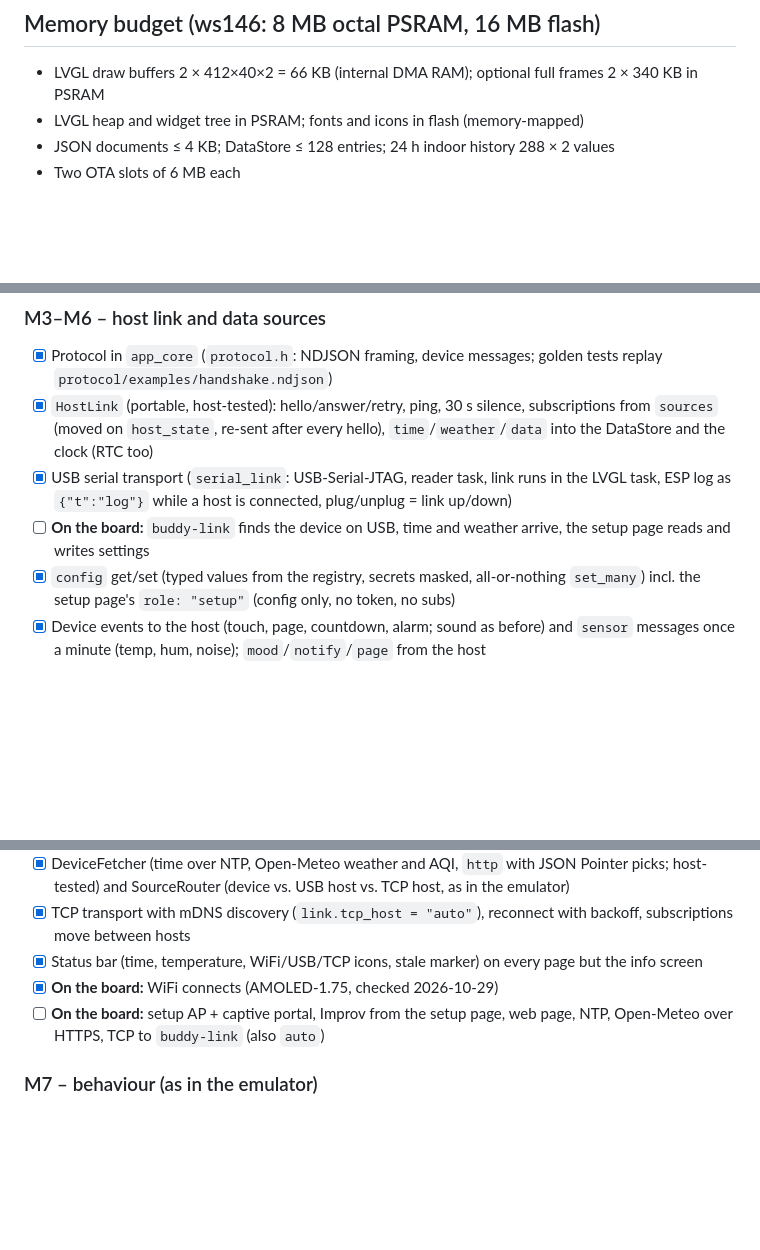
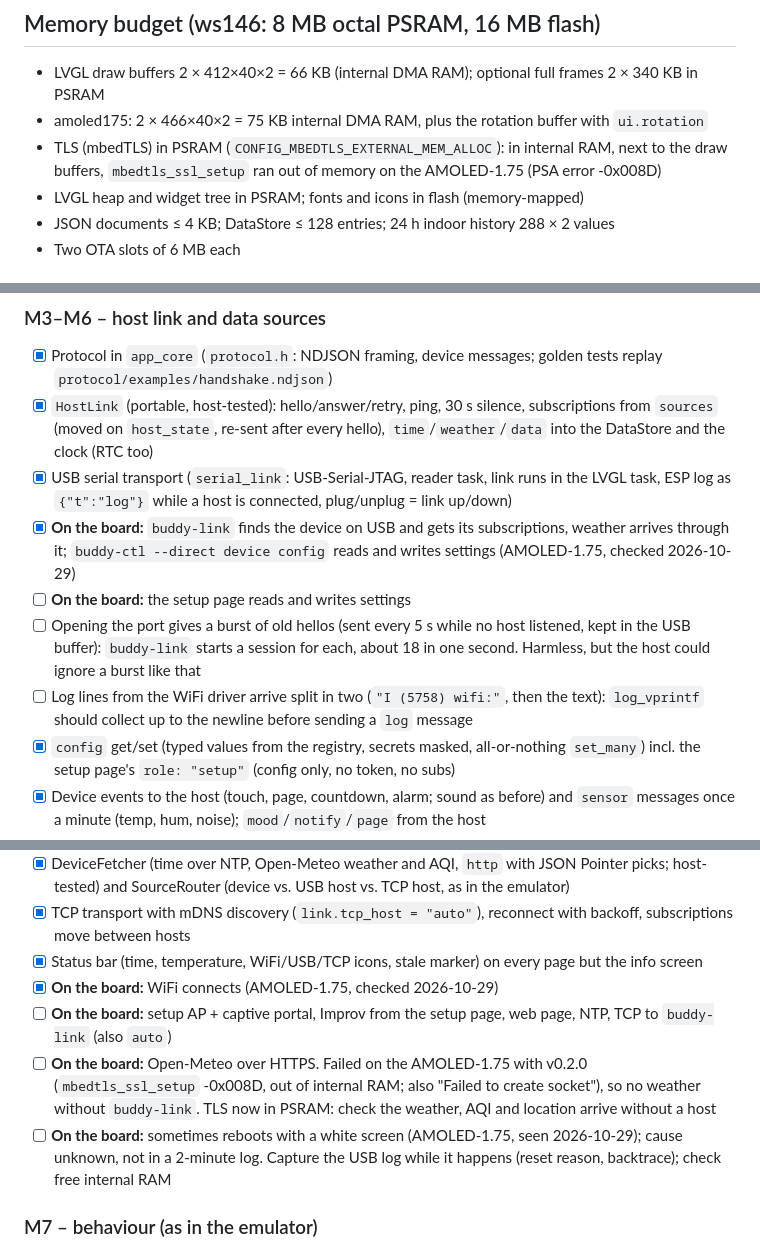
Before and after one commit to StefanRiese/blinky-desk-companion, a Markdown page: firmware/PLAN.md, 3 parts joined by grey strips. Drawn GitHub-style; blank space fills up the shorter version.

Commit message:
Plan: findings from the AMOLED-1.75 log
Buddy Link on USB and buddy-ctl --direct work; HTTPS on the device ran
out of internal RAM; reboots with a white screen; split WiFi log lines;
hello burst when the port opens.

```diff
--- a/firmware/PLAN.md
+++ b/firmware/PLAN.md
@@ -345,6 +345,9 @@ Switch pages by moving the device. Touch and buttons still work.
 ## Memory budget (ws146: 8 MB octal PSRAM, 16 MB flash)
 - LVGL draw buffers 2 × 412×40×2 = 66 KB (internal DMA RAM); optional full frames
   2 × 340 KB in PSRAM
+- amoled175: 2 × 466×40×2 = 75 KB internal DMA RAM, plus the rotation buffer with `ui.rotation`
+- TLS (mbedTLS) in PSRAM (`CONFIG_MBEDTLS_EXTERNAL_MEM_ALLOC`): in internal RAM, next to the
+  draw buffers, `mbedtls_ssl_setup` ran out of memory on the AMOLED-1.75 (PSA error -0x008D)
 - LVGL heap and widget tree in PSRAM; fonts and icons in flash (memory-mapped)
 - JSON documents ≤ 4 KB; DataStore ≤ 128 entries; 24 h indoor history 288 × 2 values
 - Two OTA slots of 6 MB each
@@ -405,7 +408,10 @@ Status of the firmware work by milestone: `[x]` = done, `[ ]` = open (GitHub sho
 - [x] Protocol in `app_core` (`protocol.h`: NDJSON framing, device messages; golden tests replay `protocol/examples/handshake.ndjson`)
 - [x] `HostLink` (portable, host-tested): hello/answer/retry, ping, 30 s silence, subscriptions from `sources` (moved on `host_state`, re-sent after every hello), `time`/`weather`/`data` into the DataStore and the clock (RTC too)
 - [x] USB serial transport (`serial_link`: USB-Serial-JTAG, reader task, link runs in the LVGL task, ESP log as `{"t":"log"}` while a host is connected, plug/unplug = link up/down)
-- [ ] **On the board:** `buddy-link` finds the device on USB, time and weather arrive, the setup page reads and writes settings
+- [x] **On the board:** `buddy-link` finds the device on USB and gets its subscriptions, weather arrives through it; `buddy-ctl --direct device config` reads and writes settings (AMOLED-1.75, checked 2026-10-29)
+- [ ] **On the board:** the setup page reads and writes settings
+- [ ] Opening the port gives a burst of old hellos (sent every 5 s while no host listened, kept in the USB buffer): `buddy-link` starts a session for each, about 18 in one second. Harmless, but the host could ignore a burst like that
+- [ ] Log lines from the WiFi driver arrive split in two (`"I (5758) wifi:"`, then the text): `log_vprintf` should collect up to the newline before sending a `log` message
 - [x] `config` get/set (typed values from the registry, secrets masked, all-or-nothing `set_many`) incl. the setup page's `role: "setup"` (config only, no token, no subs)
 - [x] Device events to the host (touch, page, countdown, alarm; sound as before) and `sensor` messages once a minute (temp, hum, noise); `mood`/`notify`/`page` from the host
 - [x] Link state on the info screen: WiFi, USB and TCP host, every source with who fetches it and its state
@@ -414,7 +420,9 @@ Status of the firmware work by milestone: `[x]` = done, `[ ]` = open (GitHub sho
 - [x] TCP transport with mDNS discovery (`link.tcp_host = "auto"`), reconnect with backoff, subscriptions move between hosts
 - [x] Status bar (time, temperature, WiFi/USB/TCP icons, stale marker) on every page but the info screen
 - [x] **On the board:** WiFi connects (AMOLED-1.75, checked 2026-10-29)
-- [ ] **On the board:** setup AP + captive portal, Improv from the setup page, web page, NTP, Open-Meteo over HTTPS, TCP to `buddy-link` (also `auto`)
+- [ ] **On the board:** setup AP + captive portal, Improv from the setup page, web page, NTP, TCP to `buddy-link` (also `auto`)
+- [ ] **On the board:** Open-Meteo over HTTPS. Failed on the AMOLED-1.75 with v0.2.0 (`mbedtls_ssl_setup` -0x008D, out of internal RAM; also "Failed to create socket"), so no weather without `buddy-link`. TLS now in PSRAM: check the weather, AQI and location arrive without a host
+- [ ] **On the board:** sometimes reboots with a white screen (AMOLED-1.75, seen 2026-10-29); cause unknown, not in a 2-minute log. Capture the USB log while it happens (reset reason, backtrace); check free internal RAM
 
 ### M7 – behaviour (as in the emulator)
 - [x] MoodEngine (`mood` component) with the emulator's rules: reactions (boop, shaken, loud noise, voices) > alarm > countdown > host `mood` > hot/cold > dry > too loud > rain/snow > night > TCP host lost > sunny > neutral
```
Also changed, not shown: other parts of firmware/PLAN.md (+2 -1 lines).
